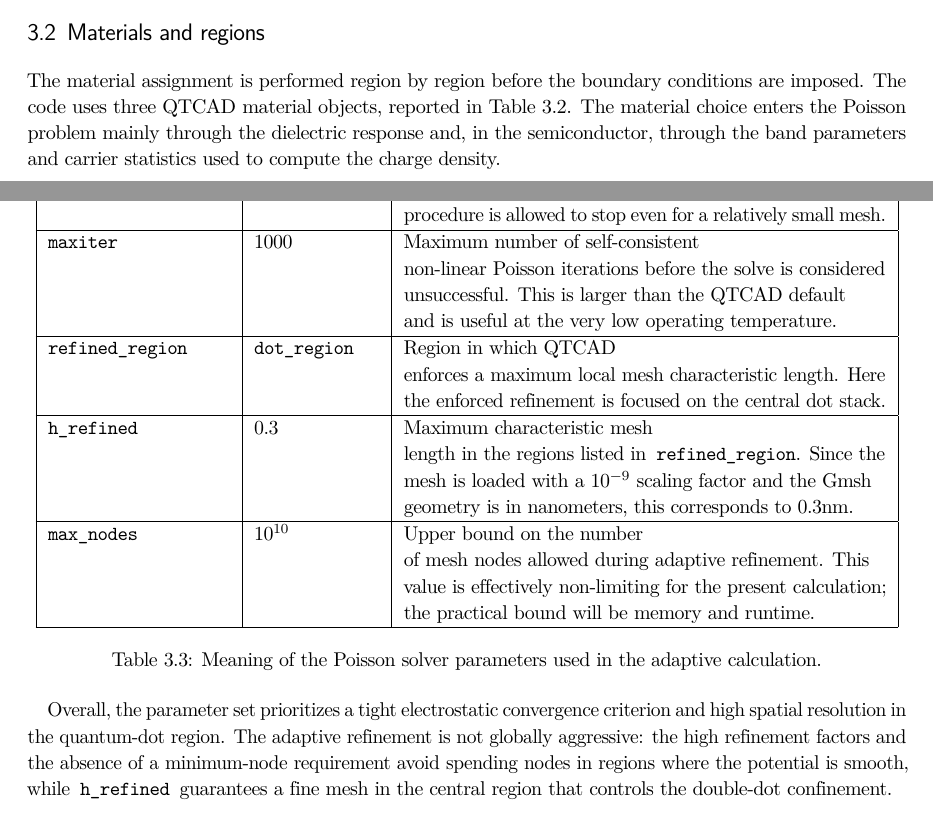
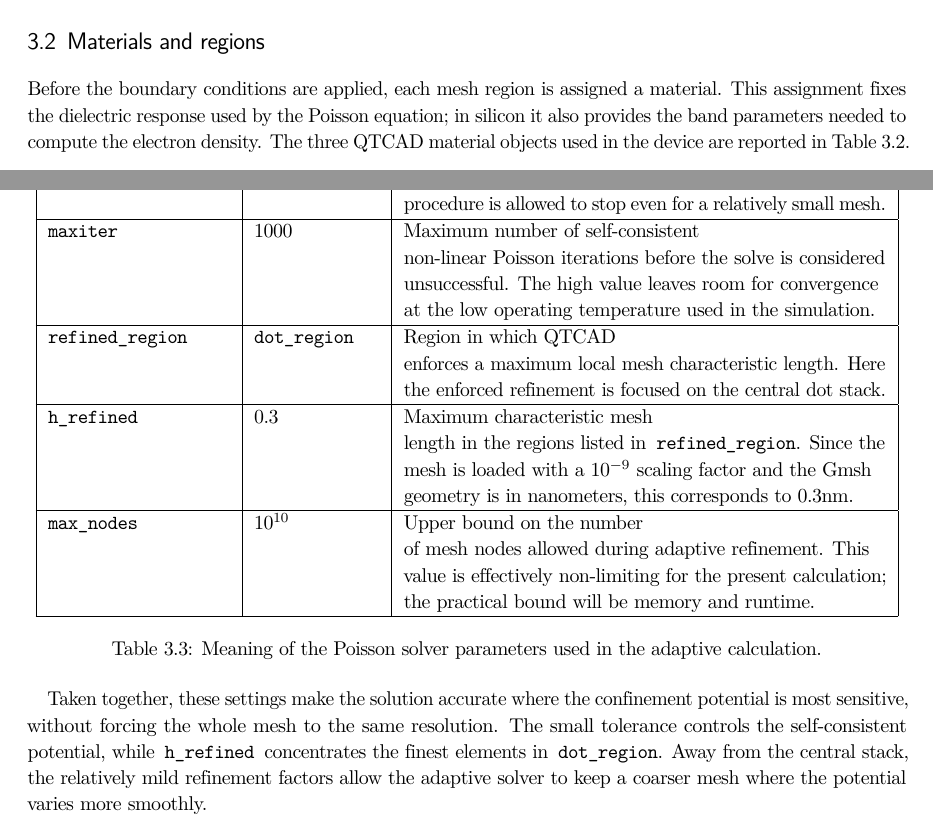
Before and after one commit to TucanoCode04/Qubit_Electronics_Lab04_Report, a LaTeX thesis (homebook.tex, which reads Davide/es3.tex): two parts of pages 6 and 8 of 8 before the commit and two parts of pages 6 and 7 of 7 after it, joined at a grey line, cut so that both start at the same text. Compiled offline with pdfLaTeX.

Commit message:
zio pear

```diff
--- a/Davide/es3.tex
+++ b/Davide/es3.tex
@@ -54,6 +53,3 @@ Boundary & Voltage (V) & Role \\
 \label{tab:poisson_voltages}
 \end{table}
 
-No ohmic boundary is active in the script, since the two corresponding
-\texttt{new\_ohmic\_bnd} lines are commented. The reservoirs are instead
-controlled electrostatically by the reservoir gates.
@@ -60,11 +59,11 @@ controlled electrostatically by the reservoir gates.
 
 \section{Materials and regions}
 
-The material assignment is performed region by region before the boundary
-conditions are imposed. The code uses three QTCAD material objects, reported in
-Table~\ref{tab:poisson_materials}. The material choice enters the Poisson
-problem mainly through the dielectric response and, in the semiconductor, through
-the band parameters and carrier statistics used to compute the charge density.
+Before the boundary conditions are applied, each mesh region is assigned a
+material. This assignment fixes the dielectric response used by the Poisson
+equation; in silicon it also provides the band parameters needed to compute the
+electron density. The three QTCAD material objects used in the device are
+reported in Table~\ref{tab:poisson_materials}.
 
 \begin{table}[H]
 \centering
@@ -118,7 +118,7 @@ Parameter & Value & Meaning in this simulation \\
 \hline
 \texttt{min\_nodes} & 0 & No lower bound is imposed on the total number of mesh nodes. If the electrostatic solution converges, the adaptive procedure is allowed to stop even for a relatively small mesh. \\
 \hline
-\texttt{maxiter} & 1000 & Maximum number of self-consistent non-linear Poisson iterations before the solve is considered unsuccessful. This is larger than the QTCAD default and is useful at the very low operating temperature. \\
+\texttt{maxiter} & 1000 & Maximum number of self-consistent non-linear Poisson iterations before the solve is considered unsuccessful. The high value leaves room for convergence at the low operating temperature used in the simulation. \\
 \hline
 \texttt{refined\_region} & \texttt{dot\_region} & Region in which QTCAD enforces a maximum local mesh characteristic length. Here the enforced refinement is focused on the central dot stack. \\
 \hline
@@ -131,9 +131,9 @@ Parameter & Value & Meaning in this simulation \\
 \label{tab:poisson_params}
 \end{table}
 
-Overall, the parameter set prioritizes a tight electrostatic convergence
-criterion and high spatial resolution in the quantum-dot region. The adaptive
-refinement is not globally aggressive: the high refinement factors and the
-absence of a minimum-node requirement avoid spending nodes in regions where the
-potential is smooth, while \texttt{h\_refined} guarantees a fine mesh in the
-central region that controls the double-dot confinement.
+Taken together, these settings make the solution accurate where the confinement
+potential is most sensitive, without forcing the whole mesh to the same
+resolution. The small tolerance controls the self-consistent potential, while
+\texttt{h\_refined} concentrates the finest elements in \texttt{dot\_region}.
+Away from the central stack, the relatively mild refinement factors allow the
+adaptive solver to keep a coarser mesh where the potential varies more smoothly.
```
Also changed, not shown: homebook.pdf, Davide/es3.tex (31 more changed lines), 6 other files.
